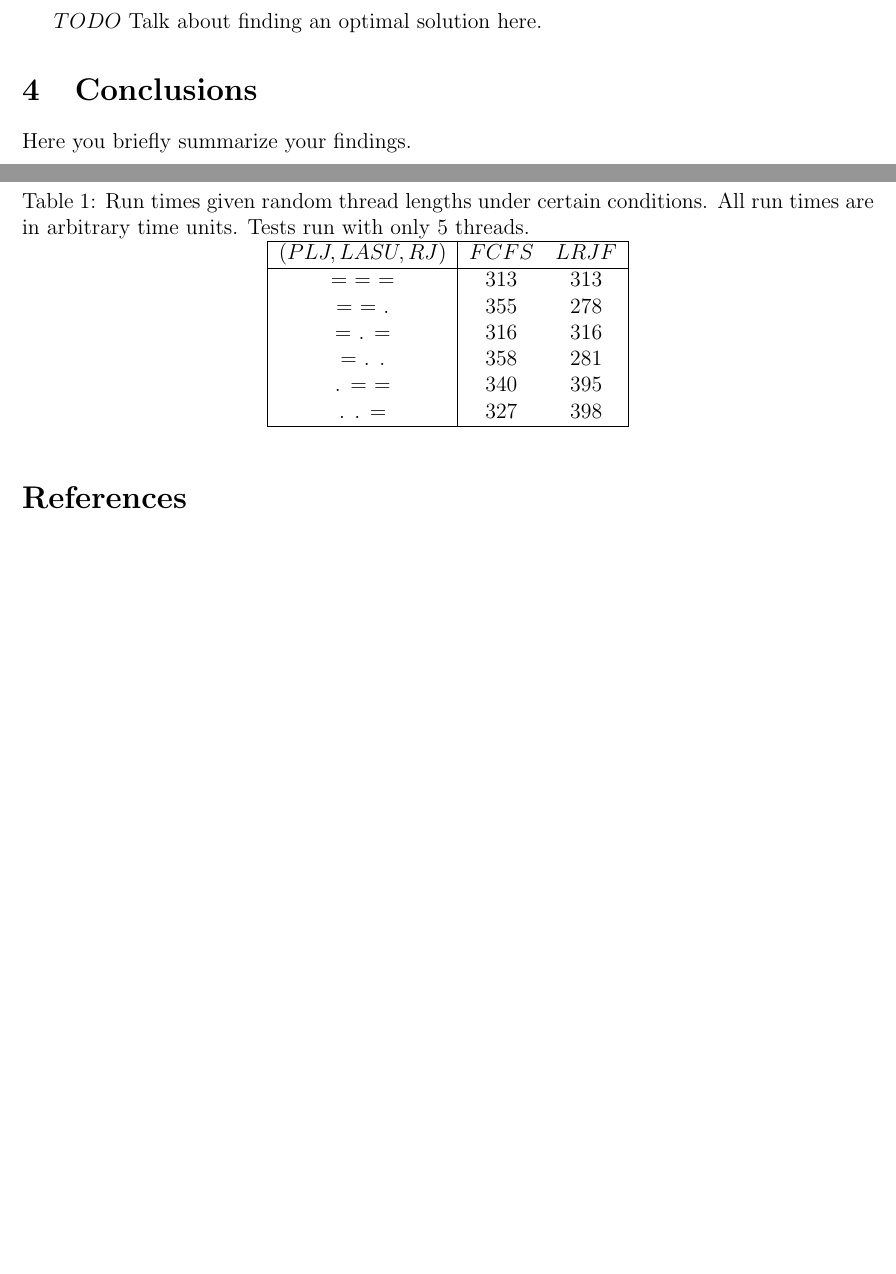
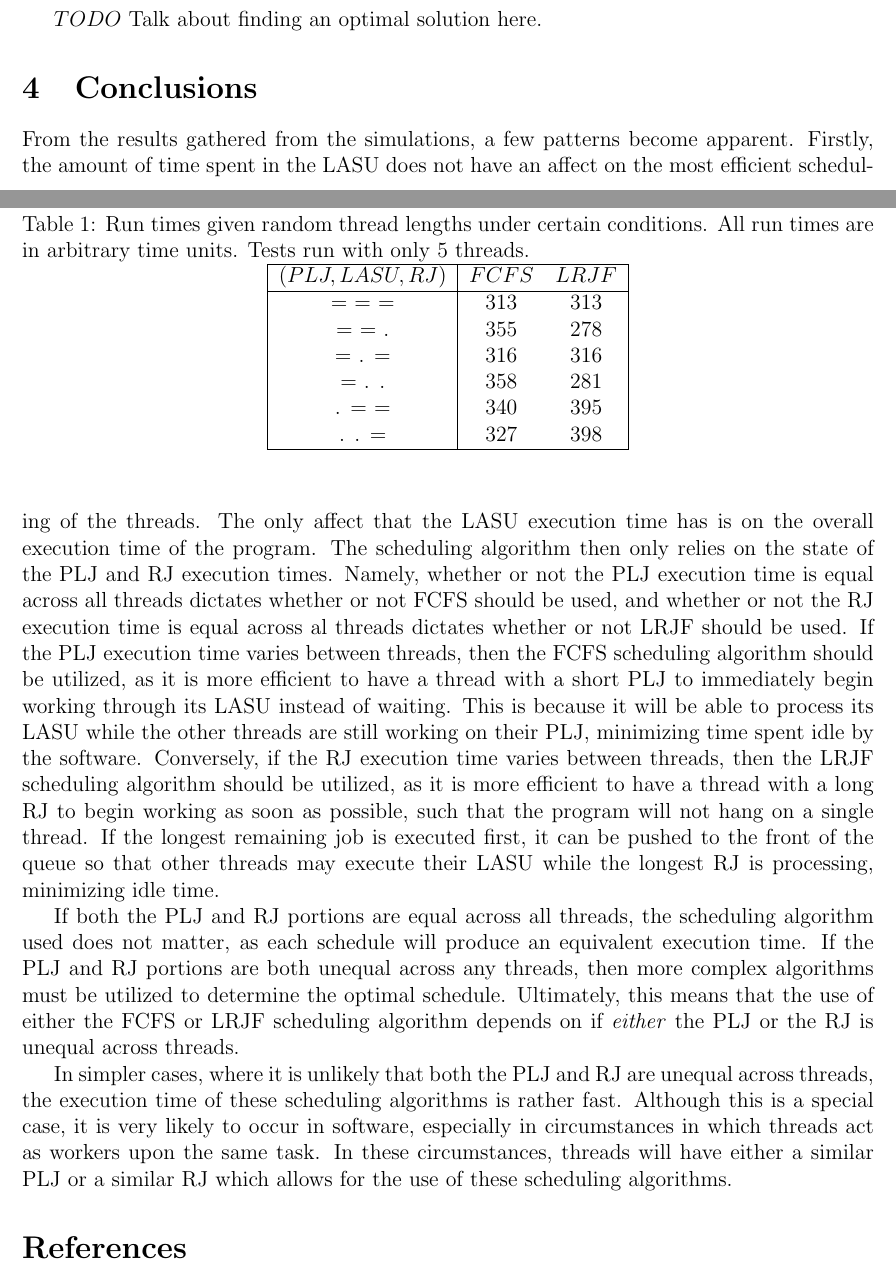
Before and after one commit to nodcah/CSE3504-Project, a LaTeX document (latex/main.tex): two parts of pages 2 and 3 of 3, joined at a grey line, cut so that both start at the same text, the shorter picture padded with empty space. Compiled offline with pdfLaTeX.

Commit message:
Add conclusion

```diff
--- a/latex/main.tex
+++ b/latex/main.tex
@@ -106,7 +106,23 @@ $TODO$ Talk about finding an optimal solution here.
 
 
 \section{Conclusions}
-Here you briefly summarize your findings.
+From the results gathered from the simulations, a few patterns become apparent.
+Firstly, the amount of time spent in the LASU does not have an affect on the most efficient scheduling of the threads.
+The only affect that the LASU execution time has is on the overall execution time of the program.
+The scheduling algorithm then only relies on the state of the PLJ and RJ execution times.
+Namely, whether or not the PLJ execution time is equal across all threads dictates whether or not FCFS should be used, and whether or not the RJ execution time is equal across al threads dictates whether or not LRJF should be used.
+If the PLJ execution time varies between threads, then the FCFS scheduling algorithm should be utilized, as it is more efficient to have a thread with a short PLJ to immediately begin working through its LASU instead of waiting.
+This is because it will be able to process its LASU while the other threads are still working on their PLJ, minimizing time spent idle by the software.
+Conversely, if the RJ execution time varies between threads, then the LRJF scheduling algorithm should be utilized, as it is more efficient to have a thread with a long RJ to begin working as soon as possible, such that the program will not hang on a single thread.
+If the longest remaining job is executed first, it can be pushed to the front of the queue so that other threads may execute their LASU while the longest RJ is processing, minimizing idle time.
+
+If both the PLJ and RJ portions are equal across all threads, the scheduling algorithm used does not matter, as each schedule will produce an equivalent execution time.
+If the PLJ and RJ portions are both unequal across any threads, then more complex algorithms must be utilized to determine the optimal schedule.
+Ultimately, this means that the use of either the FCFS or LRJF scheduling algorithm depends on if \textit{either} the PLJ or the RJ is unequal across threads.
+
+In simpler cases, where it is unlikely that both the PLJ and RJ are unequal across threads, the execution time of these scheduling algorithms is rather fast.
+Although this is a special case, it is very likely to occur in software, especially in circumstances in which threads act as workers upon the same task.
+In these circumstances, threads will have either a similar PLJ or a similar RJ which allows for the use of these scheduling algorithms.
 
 %++++++++++++++++++++++++++++++++++++++++
 % References section will be created automatically
```
